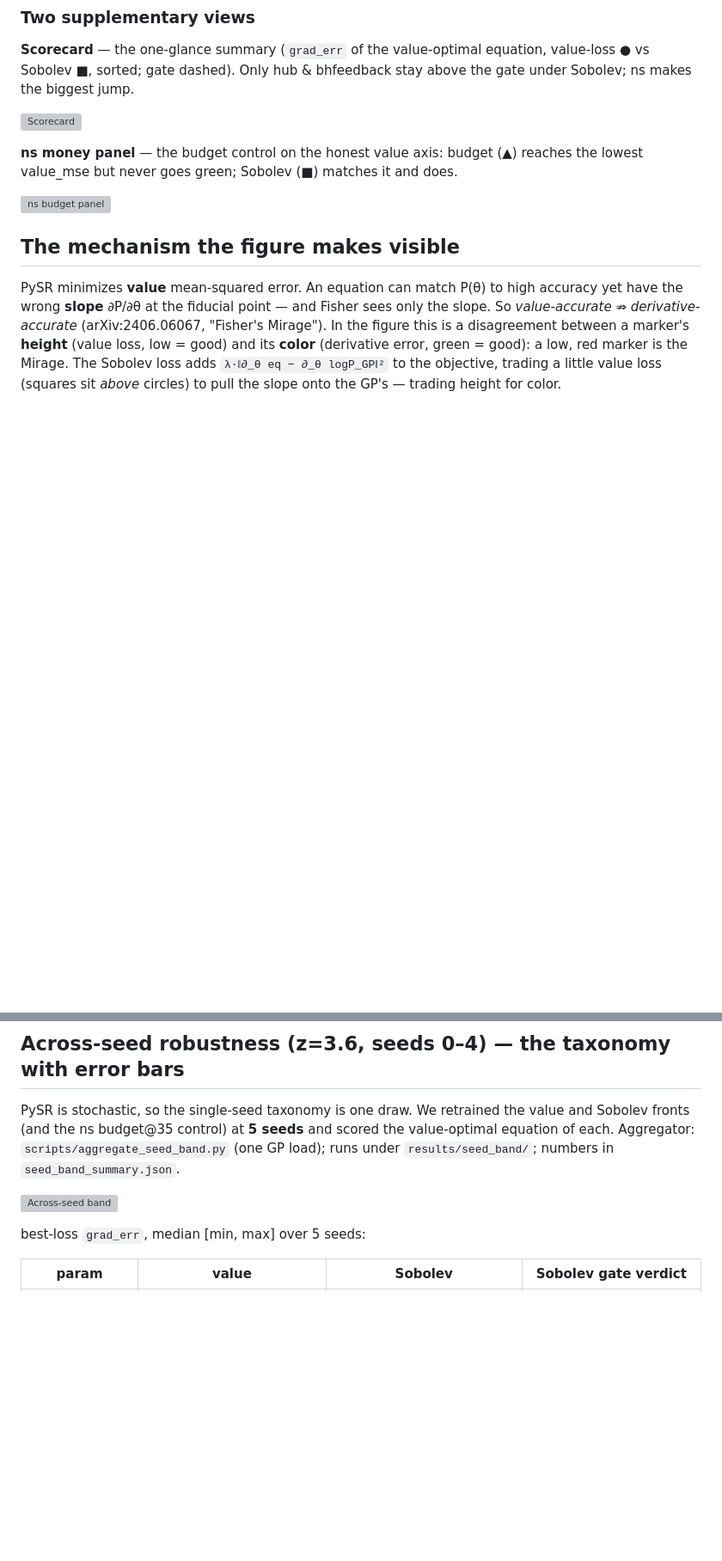
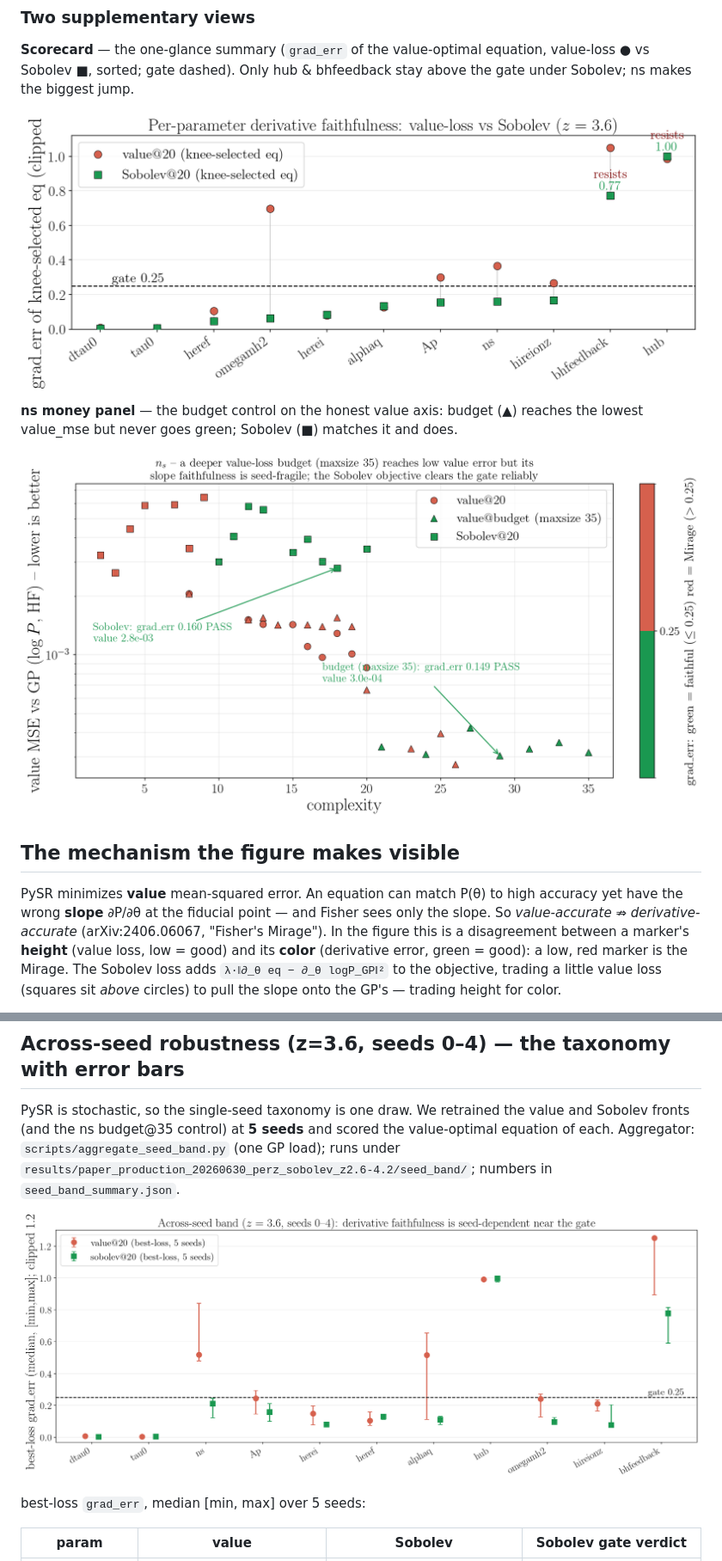
Before and after one commit to jibanCat/lya1d_priya_forecast, a Markdown page: docs/PARETO_FAITHFULNESS_WALKTHROUGH.md, 2 parts joined by grey strips. Shown at 86% size. GitHub-like rendering; blank space fills up the shorter version; grey boxes are pictures that could not be loaded.

```diff
--- a/docs/PARETO_FAITHFULNESS_WALKTHROUGH.md
+++ b/docs/PARETO_FAITHFULNESS_WALKTHROUGH.md
@@ -81,12 +81,12 @@ all-red.
 value-loss ● vs Sobolev ■, sorted; gate dashed). Only hub & bhfeedback stay above
 the gate under Sobolev; ns makes the biggest jump.
 
-![Scorecard](../results/single_z_stage_pareto_diag/faithfulness_scorecard.png)
+![Scorecard](../results/paper_production_20260630_perz_sobolev_z2.6-4.2/figures/faithfulness_scorecard.png)
 
 **ns money panel** — the budget control on the honest value axis: budget (▲) reaches
 the lowest value_mse but never goes green; Sobolev (■) matches it and does.
 
-![ns budget panel](../results/single_z_stage_pareto_diag/ns_budget_panel.png)
+![ns budget panel](../results/paper_production_20260630_perz_sobolev_z2.6-4.2/figures/ns_budget_panel.png)
 
 ## The mechanism the figure makes visible
 
@@ -304,9 +304,9 @@ the redshifts where each parameter is informative (≲3.6 for the He II block).
 PySR is stochastic, so the single-seed taxonomy is one draw. We retrained the value
 and Sobolev fronts (and the ns budget@35 control) at **5 seeds** and scored the
 value-optimal equation of each. Aggregator: `scripts/aggregate_seed_band.py`
-(one GP load); runs under `results/seed_band/`; numbers in `seed_band_summary.json`.
+(one GP load); runs under `results/paper_production_20260630_perz_sobolev_z2.6-4.2/seed_band/`; numbers in `seed_band_summary.json`.
 
-![Across-seed band](../results/seed_band/seed_band.png)
+![Across-seed band](../results/paper_production_20260630_perz_sobolev_z2.6-4.2/figures/seed_band.png)
 
 best-loss `grad_err`, median [min, max] over 5 seeds:
 
```
Also changed, not shown: other parts of docs/PARETO_FAITHFULNESS_WALKTHROUGH.md (+5 -5 lines).
